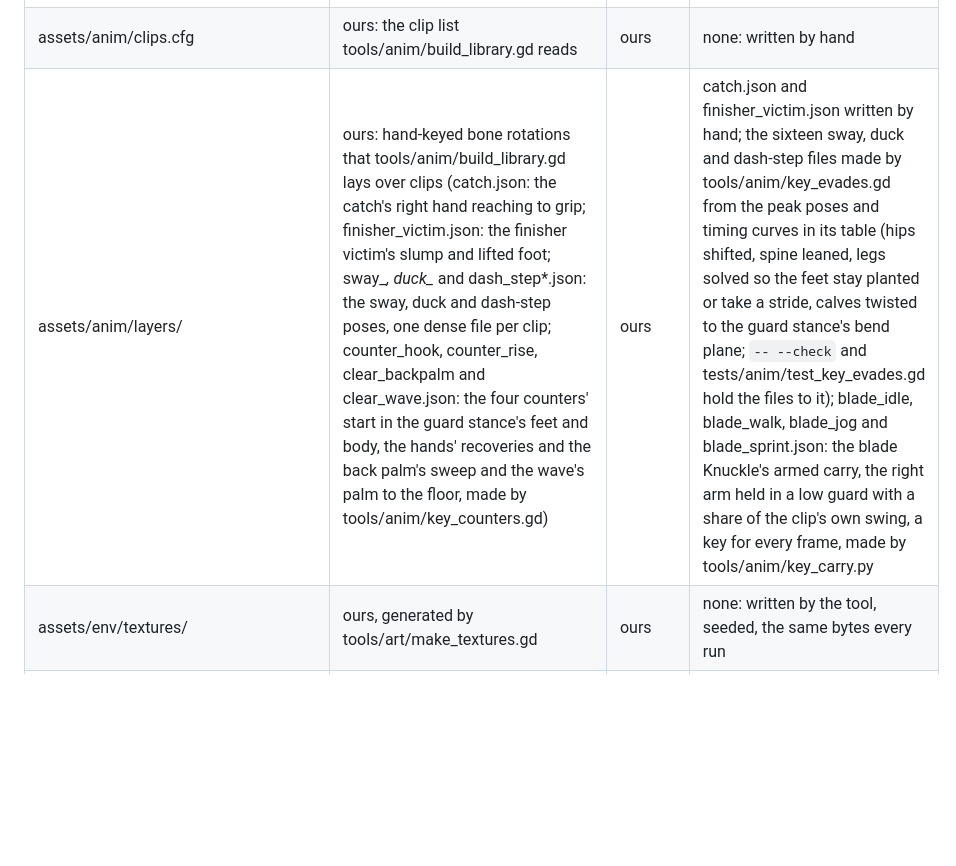
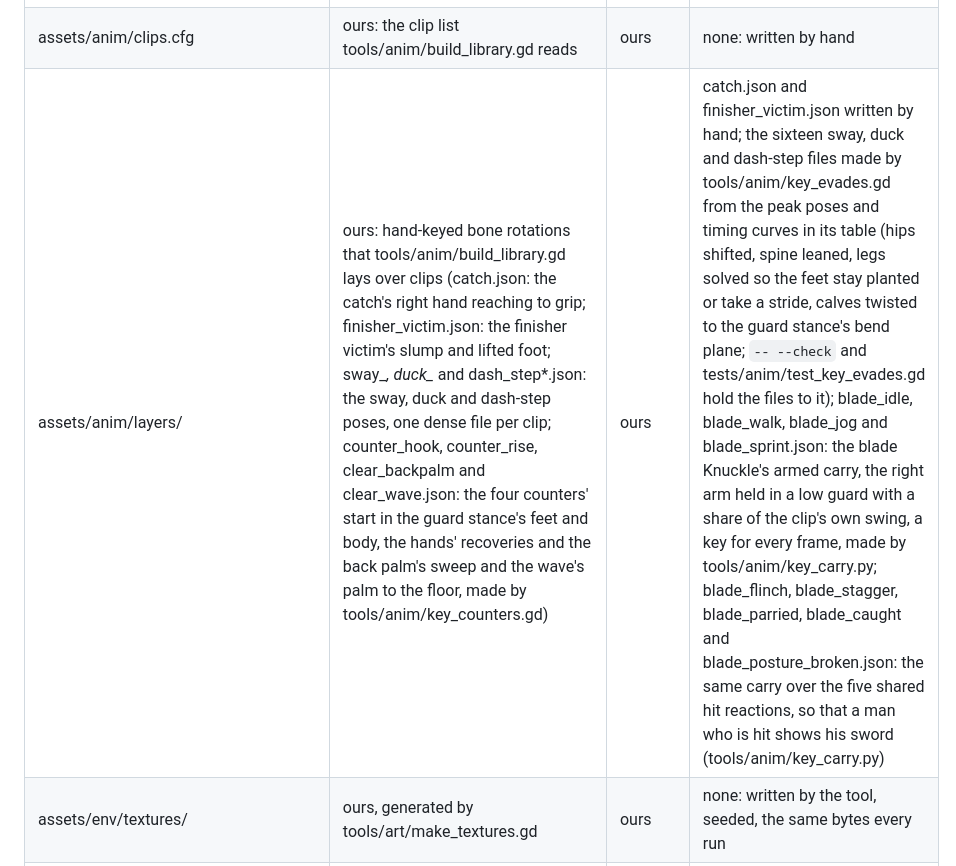
Before and after one commit to Advoxsegoat/Pump.Widget, a Markdown page: all-divine/ASSETS.md, the part around one of its changes. Drawn GitHub-style; blank space fills up the shorter version.

Commit message:
All-Divine F1: the ledger names the armed reaction clips
Co-Authored-By: Claude Sonnet 5.5 <noreply@anthropic.com>
Claude-Session: https://claude.ai/code/session_01LMkMVrCtrU17oFEbS4ipui

```diff
--- a/all-divine/ASSETS.md
+++ b/all-divine/ASSETS.md
@@ -17,5 +17,5 @@ Every file under `assets/` has a row here, and `tests/tools/test_ledger.gd` chec
 | assets/anim/clips.cfg | ours: the clip list tools/anim/build_library.gd reads | ours | none: written by hand |
-| assets/anim/layers/ | ours: hand-keyed bone rotations that tools/anim/build_library.gd lays over clips (catch.json: the catch's right hand reaching to grip; finisher_victim.json: the finisher victim's slump and lifted foot; sway_*, duck_* and dash_step*.json: the sway, duck and dash-step poses, one dense file per clip; counter_hook, counter_rise, clear_backpalm and clear_wave.json: the four counters' start in the guard stance's feet and body, the hands' recoveries and the back palm's sweep and the wave's palm to the floor, made by tools/anim/key_counters.gd) | ours | catch.json and finisher_victim.json written by hand; the sixteen sway, duck and dash-step files made by tools/anim/key_evades.gd from the peak poses and timing curves in its table (hips shifted, spine leaned, legs solved so the feet stay planted or take a stride, calves twisted to the guard stance's bend plane; `-- --check` and tests/anim/test_key_evades.gd hold the files to it); blade_idle, blade_walk, blade_jog and blade_sprint.json: the blade Knuckle's armed carry, the right arm held in a low guard with a share of the clip's own swing, a key for every frame, made by tools/anim/key_carry.py |
+| assets/anim/layers/ | ours: hand-keyed bone rotations that tools/anim/build_library.gd lays over clips (catch.json: the catch's right hand reaching to grip; finisher_victim.json: the finisher victim's slump and lifted foot; sway_*, duck_* and dash_step*.json: the sway, duck and dash-step poses, one dense file per clip; counter_hook, counter_rise, clear_backpalm and clear_wave.json: the four counters' start in the guard stance's feet and body, the hands' recoveries and the back palm's sweep and the wave's palm to the floor, made by tools/anim/key_counters.gd) | ours | catch.json and finisher_victim.json written by hand; the sixteen sway, duck and dash-step files made by tools/anim/key_evades.gd from the peak poses and timing curves in its table (hips shifted, spine leaned, legs solved so the feet stay planted or take a stride, calves twisted to the guard stance's bend plane; `-- --check` and tests/anim/test_key_evades.gd hold the files to it); blade_idle, blade_walk, blade_jog and blade_sprint.json: the blade Knuckle's armed carry, the right arm held in a low guard with a share of the clip's own swing, a key for every frame, made by tools/anim/key_carry.py; blade_flinch, blade_stagger, blade_parried, blade_caught and blade_posture_broken.json: the same carry over the five shared hit reactions, so that a man who is hit shows his sword (tools/anim/key_carry.py) |
 | assets/env/textures/ | ours, generated by tools/art/make_textures.gd | ours | none: written by the tool, seeded, the same bytes every run |
 | assets/audio/sfx/ | ours, generated by tools/audio/make_sfx.py | ours | none: written by the tool, seeded, the same bytes every run |
 | assets/audio/sfx/evade_whoosh.wav | ours, generated by tools/audio/make_sfx.py (seeded from the name) | ours | none: a soft airy swish (0.26 s, peak -8 dBFS), nothing above about 3 kHz, played up to an octave higher by the dodge chain, a semitone a link |
```
Also changed, not shown: other parts of all-divine/ASSETS.md (+1 -1 lines).
